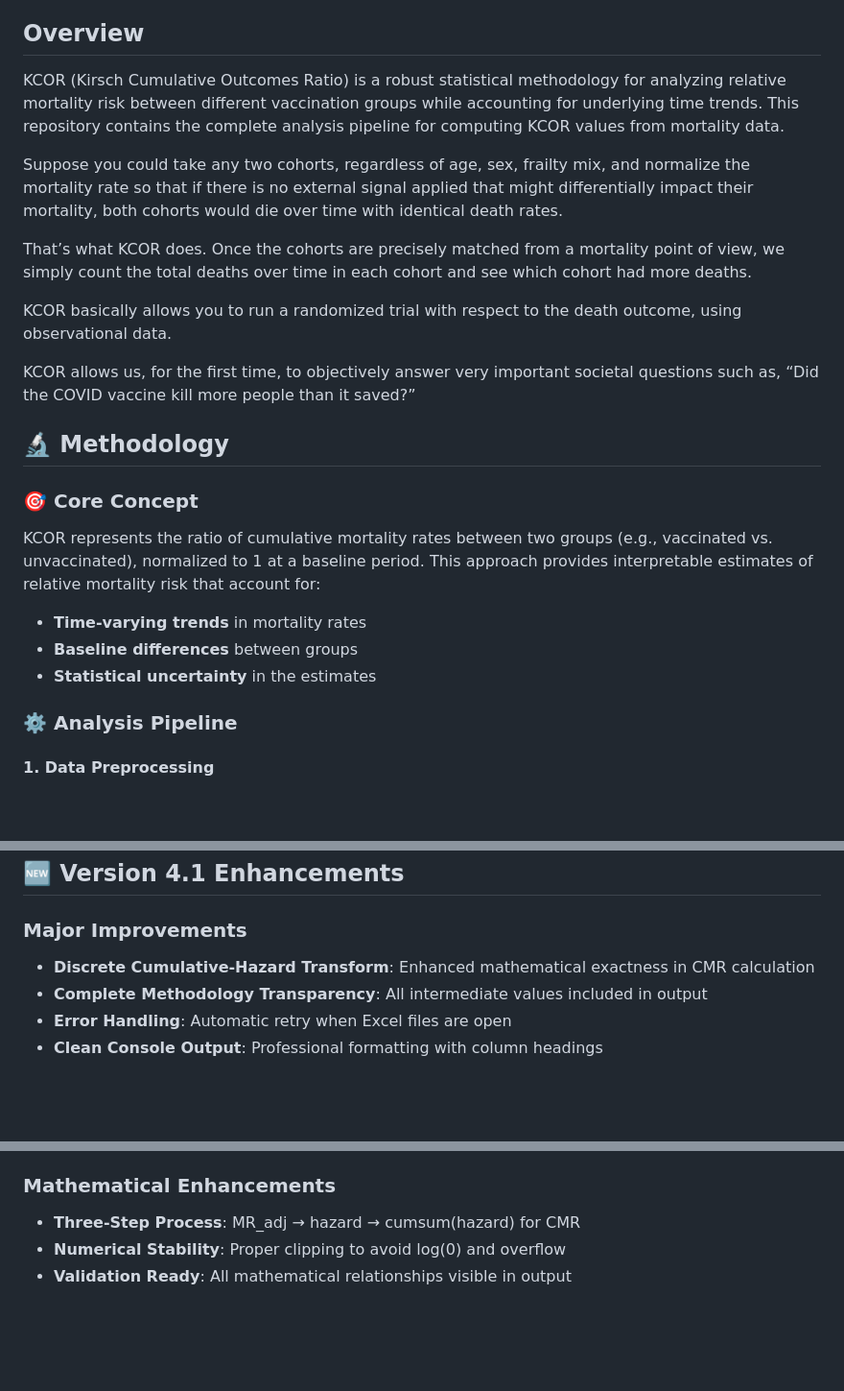
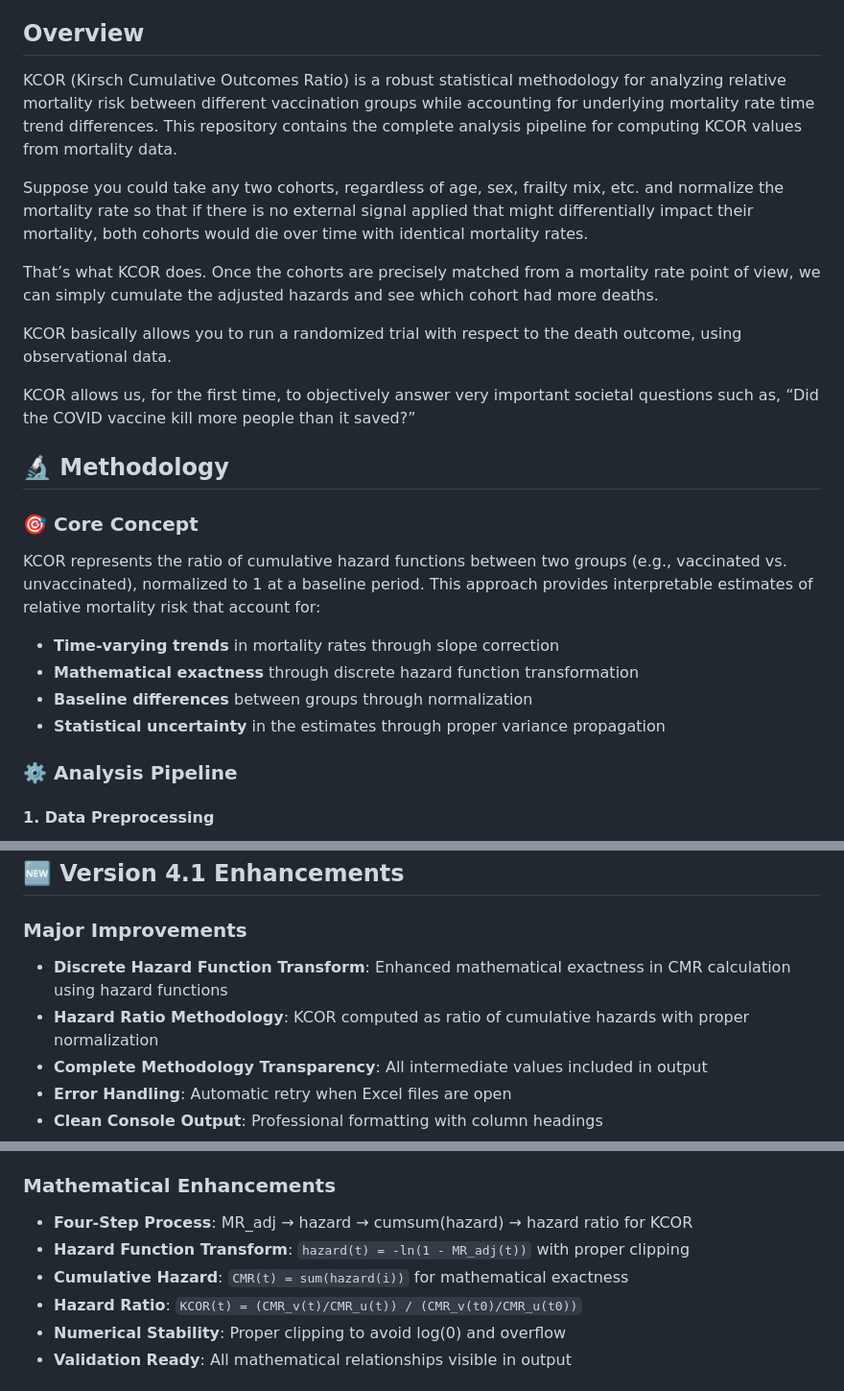
Before and after one commit to skirsch/KCOR, a Markdown page: README.md, 3 parts joined by grey strips. Shown: that part at 96% size. Rendered like a GitHub page; blank space fills up the shorter version.

```diff
--- a/README.md
+++ b/README.md
@@ -24,11 +24,11 @@
 
 ## Overview
 
-KCOR (Kirsch Cumulative Outcomes Ratio) is a robust statistical methodology for analyzing relative mortality risk between different vaccination groups while accounting for underlying time trends. This repository contains the complete analysis pipeline for computing KCOR values from mortality data.
+KCOR (Kirsch Cumulative Outcomes Ratio) is a robust statistical methodology for analyzing relative mortality risk between different vaccination groups while accounting for underlying mortality rate time trend differences. This repository contains the complete analysis pipeline for computing KCOR values from mortality data.
 
-Suppose you could take any two cohorts, regardless of age, sex, frailty mix, and normalize the mortality rate so that if there is no external signal applied that might differentially impact their mortality, both cohorts would die over time with identical death rates.
+Suppose you could take any two cohorts, regardless of age, sex, frailty mix, etc. and normalize the mortality rate so that if there is no external signal applied that might differentially impact their mortality, both cohorts would die over time with identical mortality rates.
 
-That’s what KCOR does. Once the cohorts are precisely matched from a mortality point of view, we simply count the total deaths over time in each cohort and see which cohort had more deaths.
+That’s what KCOR does. Once the cohorts are precisely matched from a mortality rate point of view, we can simply cumulate the adjusted hazards and see which cohort had more deaths.
 
 KCOR basically allows you to run a randomized trial with respect to the death outcome, using observational data.
 
@@ -38,11 +38,12 @@ KCOR allows us, for the first time, to objectively answer very important societa
 
 ### 🎯 Core Concept
 
-KCOR represents the ratio of cumulative mortality rates between two groups (e.g., vaccinated vs. unvaccinated), normalized to 1 at a baseline period. This approach provides interpretable estimates of relative mortality risk that account for:
+KCOR represents the ratio of cumulative hazard functions between two groups (e.g., vaccinated vs. unvaccinated), normalized to 1 at a baseline period. This approach provides interpretable estimates of relative mortality risk that account for:
 
-- **Time-varying trends** in mortality rates
-- **Baseline differences** between groups
-- **Statistical uncertainty** in the estimates
+- **Time-varying trends** in mortality rates through slope correction
+- **Mathematical exactness** through discrete hazard function transformation
+- **Baseline differences** between groups through normalization
+- **Statistical uncertainty** in the estimates through proper variance propagation
 
 ### ⚙️ Analysis Pipeline
 
@@ -445,7 +453,8 @@ That is, if I'm lucky enough to get this published. It's ground breaking, but pe
 ## 🆕 Version 4.1 Enhancements
 
 ### Major Improvements
-- **Discrete Cumulative-Hazard Transform**: Enhanced mathematical exactness in CMR calculation
+- **Discrete Hazard Function Transform**: Enhanced mathematical exactness in CMR calculation using hazard functions
+- **Hazard Ratio Methodology**: KCOR computed as ratio of cumulative hazards with proper normalization
 - **Complete Methodology Transparency**: All intermediate values included in output
 - **Error Handling**: Automatic retry when Excel files are open
 - **Clean Console Output**: Professional formatting with column headings
@@ -460,7 +469,10 @@ That is, if I'm lucky enough to get this published. It's ground breaking, but pe
 - **Smoothed MR**: `MR_smooth_num/den` - Smoothed MR values used for slope calculation
 
 ### Mathematical Enhancements
-- **Three-Step Process**: MR_adj → hazard → cumsum(hazard) for CMR
+- **Four-Step Process**: MR_adj → hazard → cumsum(hazard) → hazard ratio for KCOR
+- **Hazard Function Transform**: `hazard(t) = -ln(1 - MR_adj(t))` with proper clipping
+- **Cumulative Hazard**: `CMR(t) = sum(hazard(i))` for mathematical exactness
+- **Hazard Ratio**: `KCOR(t) = (CMR_v(t)/CMR_u(t)) / (CMR_v(t0)/CMR_u(t0))`
 - **Numerical Stability**: Proper clipping to avoid log(0) and overflow
 - **Validation Ready**: All mathematical relationships visible in output
 
```
Also changed, not shown: other parts of README.md (+23 -16 lines).
